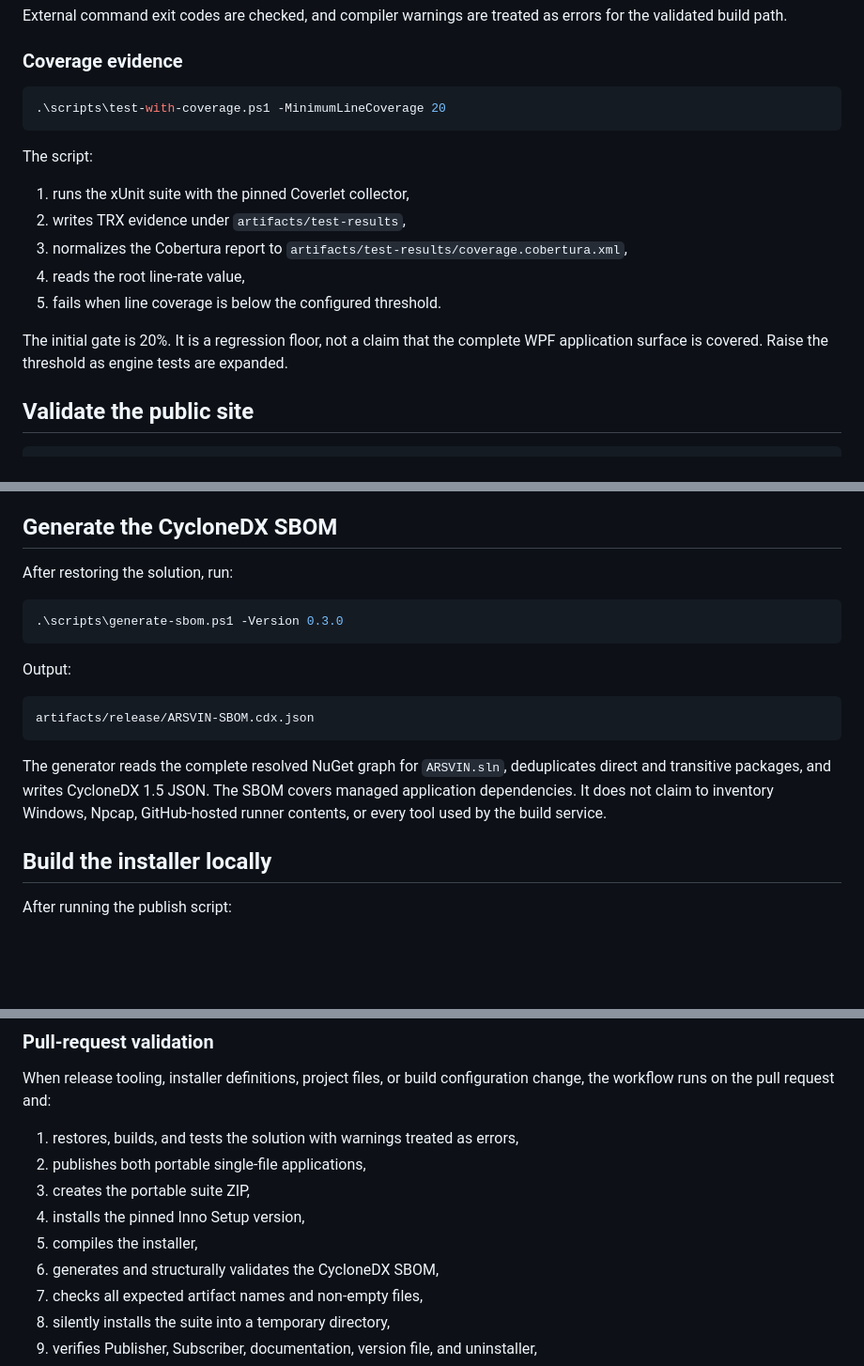
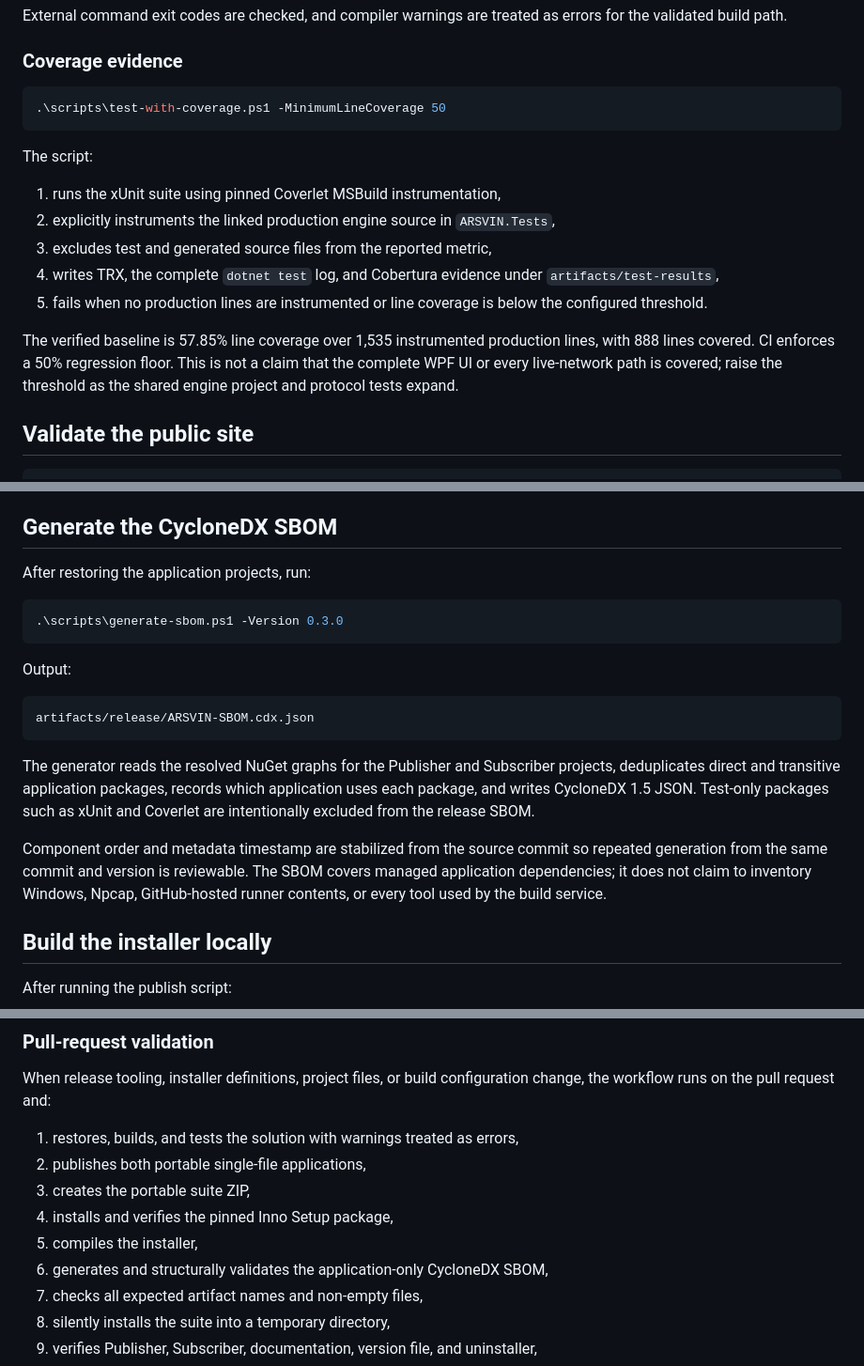
Before and after one commit to masarray/arsvin, a Markdown page: docs/build-and-release.md, 3 parts joined by grey strips. Shown at 94% size. Rendered like a GitHub page; blank space fills up the shorter version.

Commit message:
Document verified coverage and application-only SBOM

````diff
--- a/docs/build-and-release.md
+++ b/docs/build-and-release.md
@@ -34,18 +34,18 @@ External command exit codes are checked, and compiler warnings are treated as er
 ### Coverage evidence
 
 ```powershell
-.\scripts\test-with-coverage.ps1 -MinimumLineCoverage 20
+.\scripts\test-with-coverage.ps1 -MinimumLineCoverage 50
 ```
 
 The script:
 
-1. runs the xUnit suite with the pinned Coverlet collector,
-2. writes TRX evidence under `artifacts/test-results`,
-3. normalizes the Cobertura report to `artifacts/test-results/coverage.cobertura.xml`,
-4. reads the root line-rate value,
-5. fails when line coverage is below the configured threshold.
+1. runs the xUnit suite using pinned Coverlet MSBuild instrumentation,
+2. explicitly instruments the linked production engine source in `ARSVIN.Tests`,
+3. excludes test and generated source files from the reported metric,
+4. writes TRX, the complete `dotnet test` log, and Cobertura evidence under `artifacts/test-results`,
+5. fails when no production lines are instrumented or line coverage is below the configured threshold.
 
-The initial gate is 20%. It is a regression floor, not a claim that the complete WPF application surface is covered. Raise the threshold as engine tests are expanded.
+The verified baseline is 57.85% line coverage over 1,535 instrumented production lines, with 888 lines covered. CI enforces a 50% regression floor. This is not a claim that the complete WPF UI or every live-network path is covered; raise the threshold as the shared engine project and protocol tests expand.
 
 ## Validate the public site
 
@@ -88,7 +88,7 @@ The two direct `.exe` files are self-contained .NET 8 single-file applications.
 
 ## Generate the CycloneDX SBOM
 
-After restoring the solution, run:
+After restoring the application projects, run:
 
 ```powershell
 .\scripts\generate-sbom.ps1 -Version 0.3.0
@@ -100,7 +100,9 @@ Output:
 artifacts/release/ARSVIN-SBOM.cdx.json
 ```
 
-The generator reads the complete resolved NuGet graph for `ARSVIN.sln`, deduplicates direct and transitive packages, and writes CycloneDX 1.5 JSON. The SBOM covers managed application dependencies. It does not claim to inventory Windows, Npcap, GitHub-hosted runner contents, or every tool used by the build service.
+The generator reads the resolved NuGet graphs for the Publisher and Subscriber projects, deduplicates direct and transitive application packages, records which application uses each package, and writes CycloneDX 1.5 JSON. Test-only packages such as xUnit and Coverlet are intentionally excluded from the release SBOM.
+
+Component order and metadata timestamp are stabilized from the source commit so repeated generation from the same commit and version is reviewable. The SBOM covers managed application dependencies; it does not claim to inventory Windows, Npcap, GitHub-hosted runner contents, or every tool used by the build service.
 
 ## Build the installer locally
 
@@ -149,9 +151,9 @@ When release tooling, installer definitions, project files, or build configurati
 1. restores, builds, and tests the solution with warnings treated as errors,
 2. publishes both portable single-file applications,
 3. creates the portable suite ZIP,
-4. installs the pinned Inno Setup version,
+4. installs and verifies the pinned Inno Setup package,
 5. compiles the installer,
-6. generates and structurally validates the CycloneDX SBOM,
+6. generates and structurally validates the application-only CycloneDX SBOM,
 7. checks all expected artifact names and non-empty files,
 8. silently installs the suite into a temporary directory,
 9. verifies Publisher, Subscriber, documentation, version file, and uninstaller,
````
Also changed, not shown: other parts of docs/build-and-release.md (+3 -3 lines).
